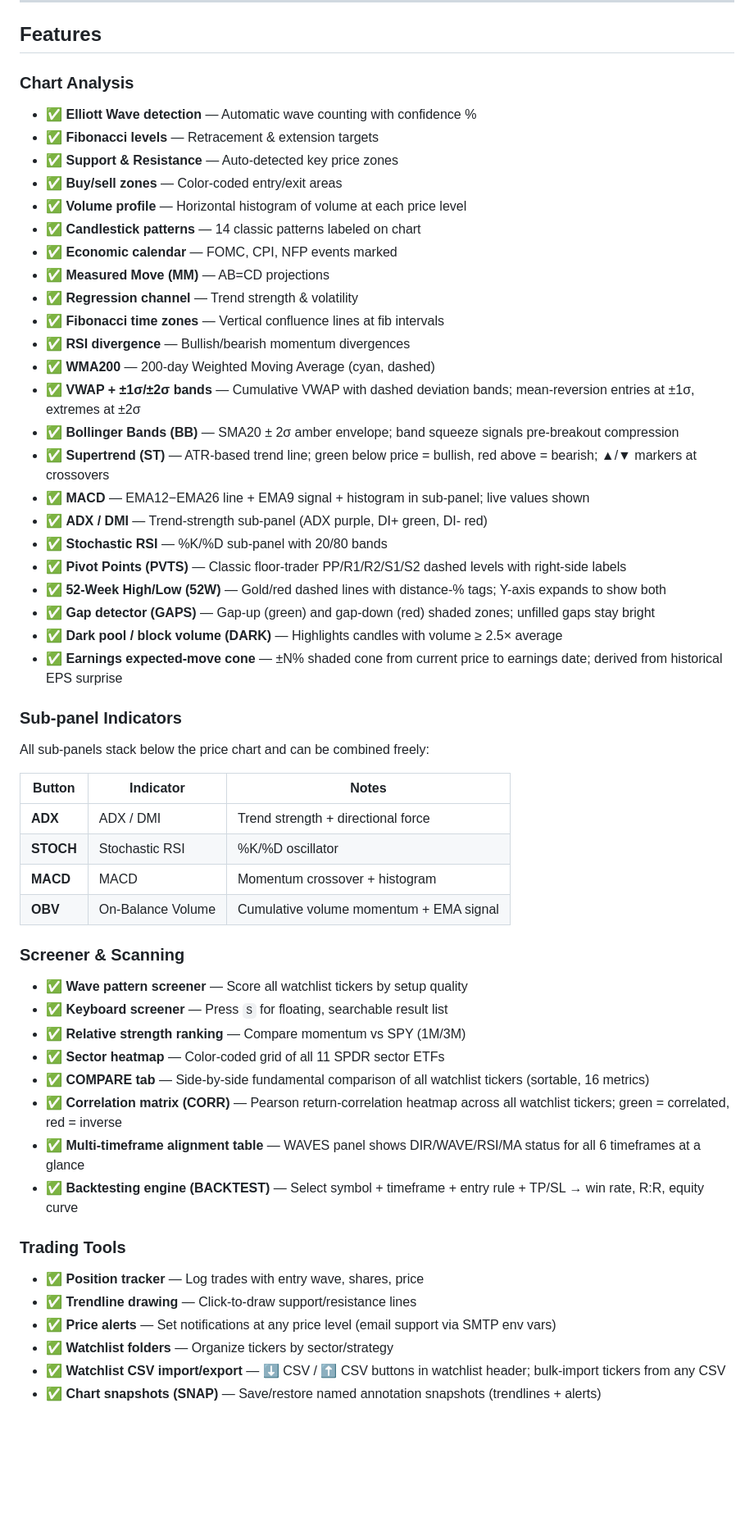
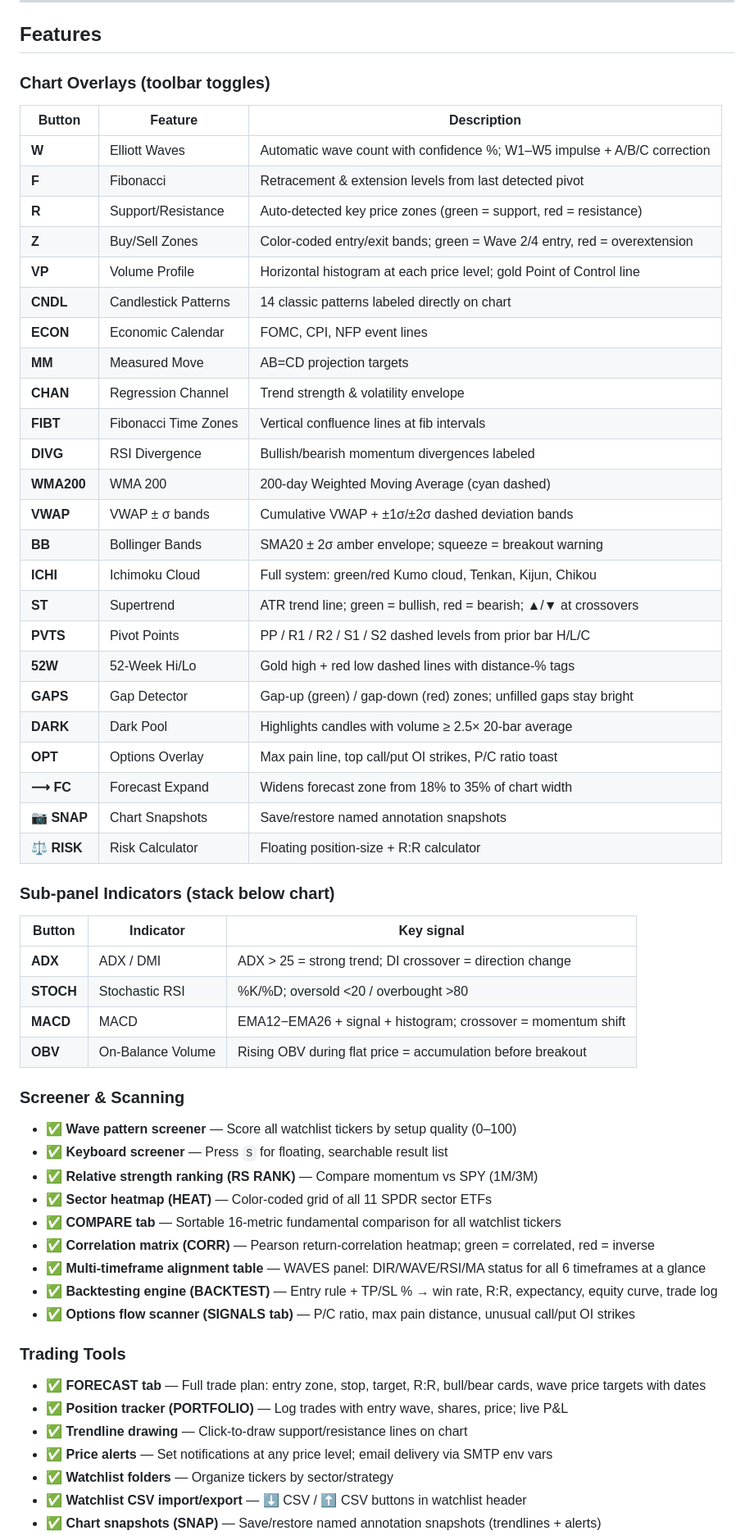
Before and after one commit to MartinProch/014-wavefront, a Markdown page: README.md, the part around one of its changes. Shown at 82% size. GitHub-like rendering; blank space fills up the shorter version.

Commit message:
Overhaul README: complete feature reference for all sessions
Replace bullet lists with tables for chart overlays (24 buttons) and
sub-panel indicators (4 panels). Add BACKTEST/CORR/SIGNALS to Right Panel
Tabs. Add ANTHROPIC_API_KEY and SMTP env vars. Fix tutorial step count
(21 → 29). Update app size estimate.

Co-Authored-By: Claude Sonnet 4.6 <noreply@anthropic.com>

```diff
--- a/README.md
+++ b/README.md
@@ -15,55 +15,60 @@
 
 ## Features
 
-### Chart Analysis
-- ✅ **Elliott Wave detection** — Automatic wave counting with confidence %
-- ✅ **Fibonacci levels** — Retracement & extension targets
-- ✅ **Support & Resistance** — Auto-detected key price zones
-- ✅ **Buy/sell zones** — Color-coded entry/exit areas
-- ✅ **Volume profile** — Horizontal histogram of volume at each price level
-- ✅ **Candlestick patterns** — 14 classic patterns labeled on chart
-- ✅ **Economic calendar** — FOMC, CPI, NFP events marked
-- ✅ **Measured Move (MM)** — AB=CD projections
-- ✅ **Regression channel** — Trend strength & volatility
-- ✅ **Fibonacci time zones** — Vertical confluence lines at fib intervals
-- ✅ **RSI divergence** — Bullish/bearish momentum divergences
-- ✅ **WMA200** — 200-day Weighted Moving Average (cyan, dashed)
-- ✅ **VWAP + ±1σ/±2σ bands** — Cumulative VWAP with dashed deviation bands; mean-reversion entries at ±1σ, extremes at ±2σ
-- ✅ **Bollinger Bands (BB)** — SMA20 ± 2σ amber envelope; band squeeze signals pre-breakout compression
-- ✅ **Supertrend (ST)** — ATR-based trend line; green below price = bullish, red above = bearish; ▲/▼ markers at crossovers
-- ✅ **MACD** — EMA12−EMA26 line + EMA9 signal + histogram in sub-panel; live values shown
-- ✅ **ADX / DMI** — Trend-strength sub-panel (ADX purple, DI+ green, DI- red)
-- ✅ **Stochastic RSI** — %K/%D sub-panel with 20/80 bands
-- ✅ **Pivot Points (PVTS)** — Classic floor-trader PP/R1/R2/S1/S2 dashed levels with right-side labels
-- ✅ **52-Week High/Low (52W)** — Gold/red dashed lines with distance-% tags; Y-axis expands to show both
-- ✅ **Gap detector (GAPS)** — Gap-up (green) and gap-down (red) shaded zones; unfilled gaps stay bright
-- ✅ **Dark pool / block volume (DARK)** — Highlights candles with volume ≥ 2.5× average
-- ✅ **Earnings expected-move cone** — ±N% shaded cone from current price to earnings date; derived from historical EPS surprise
+### Chart Overlays (toolbar toggles)
 
-### Sub-panel Indicators
-All sub-panels stack below the price chart and can be combined freely:
+| Button | Feature | Description |
+|--------|---------|-------------|
+| **W** | Elliott Waves | Automatic wave count with confidence %; W1–W5 impulse + A/B/C correction |
+| **F** | Fibonacci | Retracement & extension levels from last detected pivot |
+| **R** | Support/Resistance | Auto-detected key price zones (green = support, red = resistance) |
+| **Z** | Buy/Sell Zones | Color-coded entry/exit bands; green = Wave 2/4 entry, red = overextension |
+| **VP** | Volume Profile | Horizontal histogram at each price level; gold Point of Control line |
+| **CNDL** | Candlestick Patterns | 14 classic patterns labeled directly on chart |
+| **ECON** | Economic Calendar | FOMC, CPI, NFP event lines |
+| **MM** | Measured Move | AB=CD projection targets |
+| **CHAN** | Regression Channel | Trend strength & volatility envelope |
+| **FIBT** | Fibonacci Time Zones | Vertical confluence lines at fib intervals |
+| **DIVG** | RSI Divergence | Bullish/bearish momentum divergences labeled |
+| **WMA200** | WMA 200 | 200-day Weighted Moving Average (cyan dashed) |
+| **VWAP** | VWAP ± σ bands | Cumulative VWAP + ±1σ/±2σ dashed deviation bands |
+| **BB** | Bollinger Bands | SMA20 ± 2σ amber envelope; squeeze = breakout warning |
+| **ICHI** | Ichimoku Cloud | Full system: green/red Kumo cloud, Tenkan, Kijun, Chikou |
+| **ST** | Supertrend | ATR trend line; green = bullish, red = bearish; ▲/▼ at crossovers |
+| **PVTS** | Pivot Points | PP / R1 / R2 / S1 / S2 dashed levels from prior bar H/L/C |
+| **52W** | 52-Week Hi/Lo | Gold high + red low dashed lines with distance-% tags |
+| **GAPS** | Gap Detector | Gap-up (green) / gap-down (red) zones; unfilled gaps stay bright |
+| **DARK** | Dark Pool | Highlights candles with volume ≥ 2.5× 20-bar average |
+| **OPT** | Options Overlay | Max pain line, top call/put OI strikes, P/C ratio toast |
+| **⟶ FC** | Forecast Expand | Widens forecast zone from 18% to 35% of chart width |
+| **📷 SNAP** | Chart Snapshots | Save/restore named annotation snapshots |
+| **⚖ RISK** | Risk Calculator | Floating position-size + R:R calculator |
 
-| Button | Indicator | Notes |
-|--------|-----------|-------|
-| **ADX** | ADX / DMI | Trend strength + directional force |
-| **STOCH** | Stochastic RSI | %K/%D oscillator |
-| **MACD** | MACD | Momentum crossover + histogram |
-| **OBV** | On-Balance Volume | Cumulative volume momentum + EMA signal |
+### Sub-panel Indicators (stack below chart)
+
+| Button | Indicator | Key signal |
+|--------|-----------|------------|
+| **ADX** | ADX / DMI | ADX > 25 = strong trend; DI crossover = direction change |
+| **STOCH** | Stochastic RSI | %K/%D; oversold <20 / overbought >80 |
+| **MACD** | MACD | EMA12−EMA26 + signal + histogram; crossover = momentum shift |
+| **OBV** | On-Balance Volume | Rising OBV during flat price = accumulation before breakout |
 
 ### Screener & Scanning
-- ✅ **Wave pattern screener** — Score all watchlist tickers by setup quality
+- ✅ **Wave pattern screener** — Score all watchlist tickers by setup quality (0–100)
 - ✅ **Keyboard screener** — Press `S` for floating, searchable result list
-- ✅ **Relative strength ranking** — Compare momentum vs SPY (1M/3M)
-- ✅ **Sector heatmap** — Color-coded grid of all 11 SPDR sector ETFs
-- ✅ **COMPARE tab** — Side-by-side fundamental comparison of all watchlist tickers (sortable, 16 metrics)
-- ✅ **Correlation matrix (CORR)** — Pearson return-correlation heatmap across all watchlist tickers; green = correlated, red = inverse
-- ✅ **Multi-timeframe alignment table** — WAVES panel shows DIR/WAVE/RSI/MA status for all 6 timeframes at a glance
-- ✅ **Backtesting engine (BACKTEST)** — Select symbol + timeframe + entry rule + TP/SL → win rate, R:R, equity curve
+- ✅ **Relative strength ranking (RS RANK)** — Compare momentum vs SPY (1M/3M)
+- ✅ **Sector heatmap (HEAT)** — Color-coded grid of all 11 SPDR sector ETFs
+- ✅ **COMPARE tab** — Sortable 16-metric fundamental comparison for all watchlist tickers
+- ✅ **Correlation matrix (CORR)** — Pearson return-correlation heatmap; green = correlated, red = inverse
+- ✅ **Multi-timeframe alignment table** — WAVES panel: DIR/WAVE/RSI/MA status for all 6 timeframes at a glance
+- ✅ **Backtesting engine (BACKTEST)** — Entry rule + TP/SL % → win rate, R:R, expectancy, equity curve, trade log
+- ✅ **Options flow scanner (SIGNALS tab)** — P/C ratio, max pain distance, unusual call/put OI strikes
 
 ### Trading Tools
-- ✅ **Position tracker** — Log trades with entry wave, shares, price
-- ✅ **Trendline drawing** — Click-to-draw support/resistance lines
-- ✅ **Price alerts** — Set notifications at any price level (email support via SMTP env vars)
+- ✅ **FORECAST tab** — Full trade plan: entry zone, stop, target, R:R, bull/bear cards, wave price targets with dates
+- ✅ **Position tracker (PORTFOLIO)** — Log trades with entry wave, shares, price; live P&L
+- ✅ **Trendline drawing** — Click-to-draw support/resistance lines on chart
+- ✅ **Price alerts** — Set notifications at any price level; email delivery via SMTP env vars
 - ✅ **Watchlist folders** — Organize tickers by sector/strategy
-- ✅ **Watchlist CSV import/export** — ⬇ CSV / ⬆ CSV buttons in watchlist header; bulk-import tickers from any CSV
+- ✅ **Watchlist CSV import/export** — ⬇ CSV / ⬆ CSV buttons in watchlist header
 - ✅ **Chart snapshots (SNAP)** — Save/restore named annotation snapshots (trendlines + alerts)
```
Also changed, not shown: other parts of README.md (+18 -13 lines).
